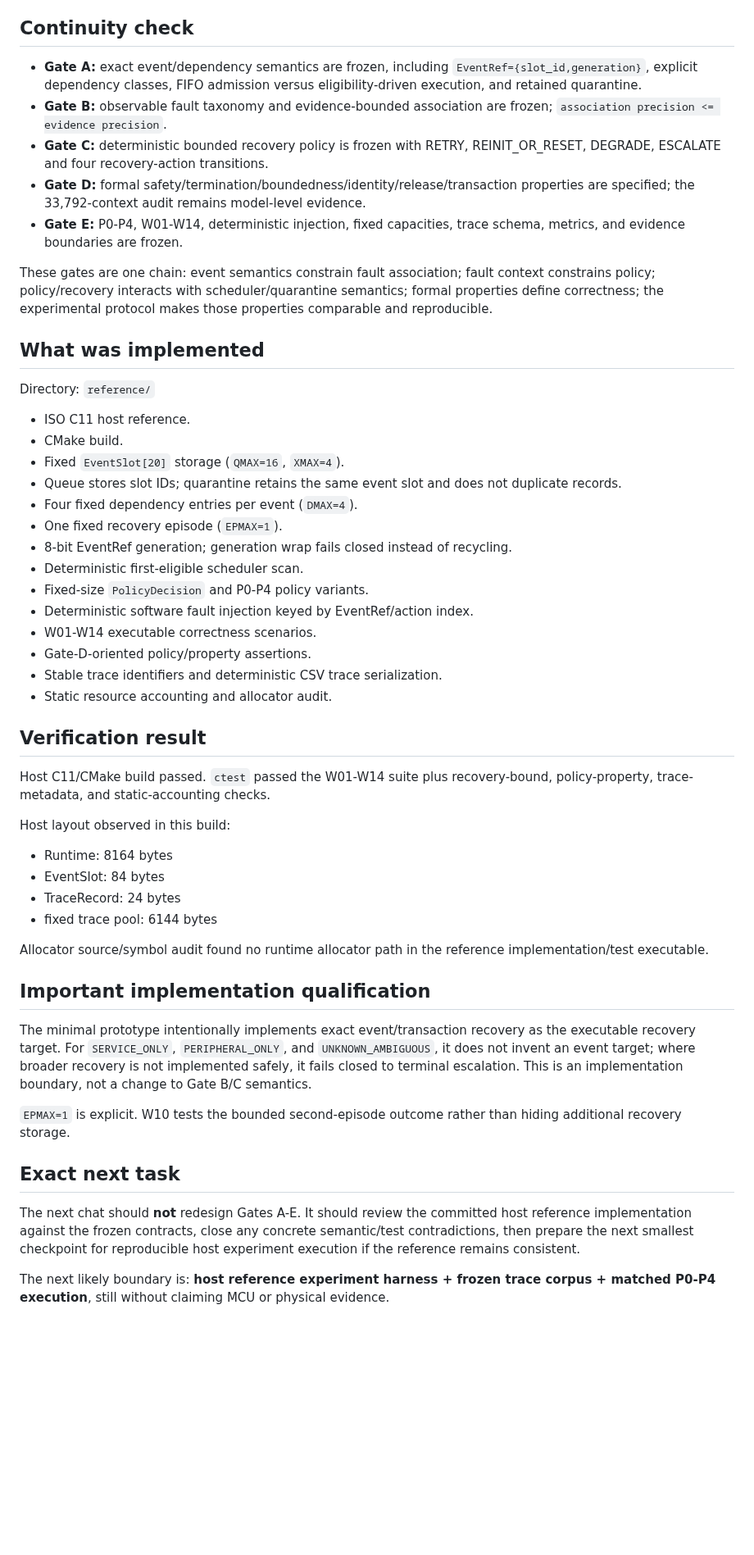
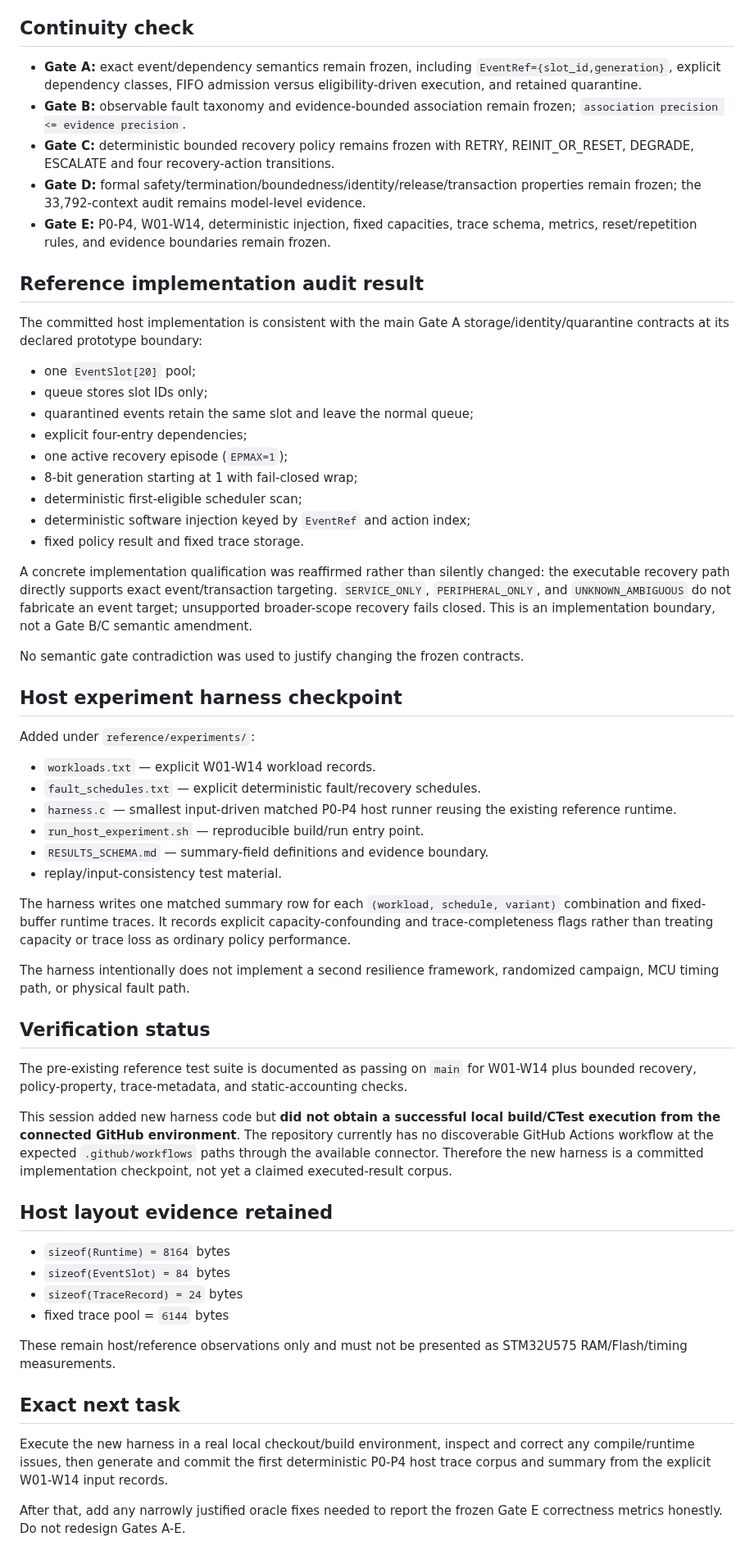
Before and after one commit to SujitSaiY2007/embedded-runtime-resilience, a Markdown page: CURRENT_HANDOFF.md, the part around one of its changes. Shown at 82% size. GitHub-like rendering; blank space fills up the shorter version.

Commit message:
checkpoint: update host experiment harness handoff

```diff
--- a/CURRENT_HANDOFF.md
+++ b/CURRENT_HANDOFF.md
@@ -16,55 +16,63 @@ Short title: **Zero-Heap Context-Aware Peripheral Recovery with Event Quarantine
 
 ## Continuity check
 
-- **Gate A:** exact event/dependency semantics are frozen, including `EventRef={slot_id,generation}`, explicit dependency classes, FIFO admission versus eligibility-driven execution, and retained quarantine.
-- **Gate B:** observable fault taxonomy and evidence-bounded association are frozen; `association precision <= evidence precision`.
-- **Gate C:** deterministic bounded recovery policy is frozen with RETRY, REINIT_OR_RESET, DEGRADE, ESCALATE and four recovery-action transitions.
-- **Gate D:** formal safety/termination/boundedness/identity/release/transaction properties are specified; the 33,792-context audit remains model-level evidence.
-- **Gate E:** P0-P4, W01-W14, deterministic injection, fixed capacities, trace schema, metrics, and evidence boundaries are frozen.
+- **Gate A:** exact event/dependency semantics remain frozen, including `EventRef={slot_id,generation}`, explicit dependency classes, FIFO admission versus eligibility-driven execution, and retained quarantine.
+- **Gate B:** observable fault taxonomy and evidence-bounded association remain frozen; `association precision <= evidence precision`.
+- **Gate C:** deterministic bounded recovery policy remains frozen with RETRY, REINIT_OR_RESET, DEGRADE, ESCALATE and four recovery-action transitions.
+- **Gate D:** formal safety/termination/boundedness/identity/release/transaction properties remain frozen; the 33,792-context audit remains model-level evidence.
+- **Gate E:** P0-P4, W01-W14, deterministic injection, fixed capacities, trace schema, metrics, reset/repetition rules, and evidence boundaries remain frozen.
 
-These gates are one chain: event semantics constrain fault association; fault context constrains policy; policy/recovery interacts with scheduler/quarantine semantics; formal properties define correctness; the experimental protocol makes those properties comparable and reproducible.
+## Reference implementation audit result
 
-## What was implemented
+The committed host implementation is consistent with the main Gate A storage/identity/quarantine contracts at its declared prototype boundary:
 
-Directory: `reference/`
+- one `EventSlot[20]` pool;
+- queue stores slot IDs only;
+- quarantined events retain the same slot and leave the normal queue;
+- explicit four-entry dependencies;
+- one active recovery episode (`EPMAX=1`);
+- 8-bit generation starting at 1 with fail-closed wrap;
+- deterministic first-eligible scheduler scan;
+- deterministic software injection keyed by `EventRef` and action index;
+- fixed policy result and fixed trace storage.
 
-- ISO C11 host reference.
-- CMake build.
-- Fixed `EventSlot[20]` storage (`QMAX=16`, `XMAX=4`).
-- Queue stores slot IDs; quarantine retains the same event slot and does not duplicate records.
-- Four fixed dependency entries per event (`DMAX=4`).
-- One fixed recovery episode (`EPMAX=1`).
-- 8-bit EventRef generation; generation wrap fails closed instead of recycling.
-- Deterministic first-eligible scheduler scan.
-- Fixed-size `PolicyDecision` and P0-P4 policy variants.
-- Deterministic software fault injection keyed by EventRef/action index.
-- W01-W14 executable correctness scenarios.
-- Gate-D-oriented policy/property assertions.
-- Stable trace identifiers and deterministic CSV trace serialization.
-- Static resource accounting and allocator audit.
+A concrete implementation qualification was reaffirmed rather than silently changed: the executable recovery path directly supports exact event/transaction targeting. `SERVICE_ONLY`, `PERIPHERAL_ONLY`, and `UNKNOWN_AMBIGUOUS` do not fabricate an event target; unsupported broader-scope recovery fails closed. This is an implementation boundary, not a Gate B/C semantic amendment.
 
-## Verification result
+No semantic gate contradiction was used to justify changing the frozen contracts.
 
-Host C11/CMake build passed. `ctest` passed the W01-W14 suite plus recovery-bound, policy-property, trace-metadata, and static-accounting checks.
+## Host experiment harness checkpoint
 
-Host layout observed in this build:
+Added under `reference/experiments/`:
 
-- Runtime: 8164 bytes
-- EventSlot: 84 bytes
-- TraceRecord: 24 bytes
-- fixed trace pool: 6144 bytes
+- `workloads.txt` — explicit W01-W14 workload records.
+- `fault_schedules.txt` — explicit deterministic fault/recovery schedules.
+- `harness.c` — smallest input-driven matched P0-P4 host runner reusing the existing reference runtime.
+- `run_host_experiment.sh` — reproducible build/run entry point.
+- `RESULTS_SCHEMA.md` — summary-field definitions and evidence boundary.
+- replay/input-consistency test material.
 
-Allocator source/symbol audit found no runtime allocator path in the reference implementation/test executable.
+The harness writes one matched summary row for each `(workload, schedule, variant)` combination and fixed-buffer runtime traces. It records explicit capacity-confounding and trace-completeness flags rather than treating capacity or trace loss as ordinary policy performance.
 
-## Important implementation qualification
+The harness intentionally does not implement a second resilience framework, randomized campaign, MCU timing path, or physical fault path.
 
-The minimal prototype intentionally implements exact event/transaction recovery as the executable recovery target. For `SERVICE_ONLY`, `PERIPHERAL_ONLY`, and `UNKNOWN_AMBIGUOUS`, it does not invent an event target; where broader recovery is not implemented safely, it fails closed to terminal escalation. This is an implementation boundary, not a change to Gate B/C semantics.
+## Verification status
 
-`EPMAX=1` is explicit. W10 tests the bounded second-episode outcome rather than hiding additional recovery storage.
+The pre-existing reference test suite is documented as passing on `main` for W01-W14 plus bounded recovery, policy-property, trace-metadata, and static-accounting checks.
+
+This session added new harness code but **did not obtain a successful local build/CTest execution from the connected GitHub environment**. The repository currently has no discoverable GitHub Actions workflow at the expected `.github/workflows` paths through the available connector. Therefore the new harness is a committed implementation checkpoint, not yet a claimed executed-result corpus.
+
+## Host layout evidence retained
+
+- `sizeof(Runtime) = 8164` bytes
+- `sizeof(EventSlot) = 84` bytes
+- `sizeof(TraceRecord) = 24` bytes
+- fixed trace pool = `6144` bytes
+
+These remain host/reference observations only and must not be presented as STM32U575 RAM/Flash/timing measurements.
 
 ## Exact next task
 
-The next chat should **not** redesign Gates A-E. It should review the committed host reference implementation against the frozen contracts, close any concrete semantic/test contradictions, then prepare the next smallest checkpoint for reproducible host experiment execution if the reference remains consistent.
+Execute the new harness in a real local checkout/build environment, inspect and correct any compile/runtime issues, then generate and commit the first deterministic P0-P4 host trace corpus and summary from the explicit W01-W14 input records.
 
-The next likely boundary is: **host reference experiment harness + frozen trace corpus + matched P0-P4 execution**, still without claiming MCU or physical evidence.
+After that, add any narrowly justified oracle fixes needed to report the frozen Gate E correctness metrics honestly. Do not redesign Gates A-E.
 
```
Also changed, not shown: other parts of CURRENT_HANDOFF.md (+4 -4 lines).
